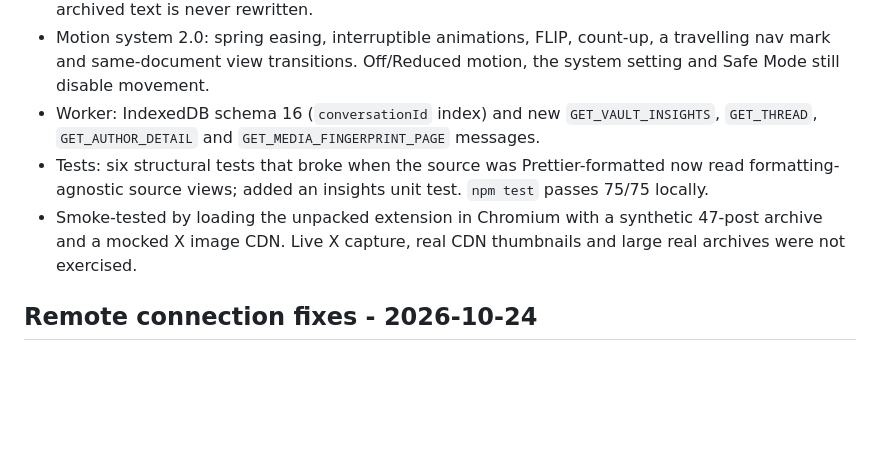
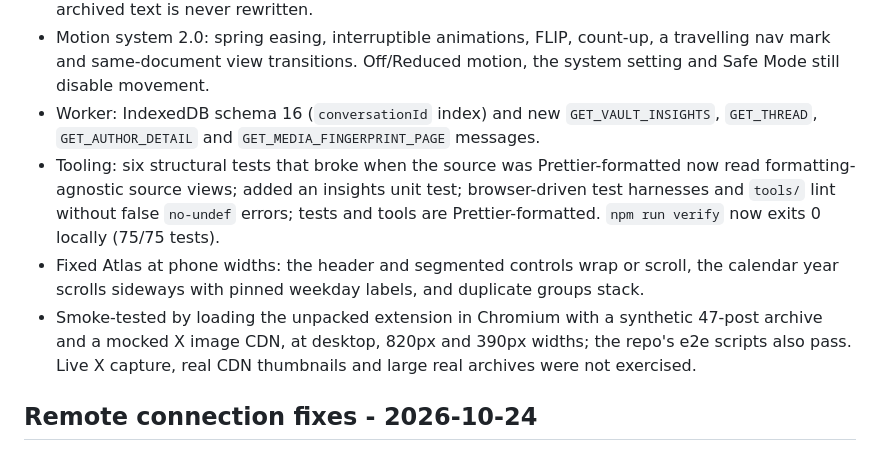
Before and after one commit to zeniyaxe/xvault, a Markdown page: CHANGELOG.md, the part around the change. GitHub-like rendering; blank space fills up the shorter version.

Commit message:
Docs: v18 verification notes after the lint, format and phone fixes

```diff
--- a/CHANGELOG.md
+++ b/CHANGELOG.md
@@ -12,8 +12,9 @@
 - Capture now records quote, repost and reply relationships and expanded links, hashtags and mentions, validated at the content boundary. Older posts gain these fields on recapture; their archived text is never rewritten.
 - Motion system 2.0: spring easing, interruptible animations, FLIP, count-up, a travelling nav mark and same-document view transitions. Off/Reduced motion, the system setting and Safe Mode still disable movement.
 - Worker: IndexedDB schema 16 (`conversationId` index) and new `GET_VAULT_INSIGHTS`, `GET_THREAD`, `GET_AUTHOR_DETAIL` and `GET_MEDIA_FINGERPRINT_PAGE` messages.
-- Tests: six structural tests that broke when the source was Prettier-formatted now read formatting-agnostic source views; added an insights unit test. `npm test` passes 75/75 locally.
-- Smoke-tested by loading the unpacked extension in Chromium with a synthetic 47-post archive and a mocked X image CDN. Live X capture, real CDN thumbnails and large real archives were not exercised.
+- Tooling: six structural tests that broke when the source was Prettier-formatted now read formatting-agnostic source views; added an insights unit test; browser-driven test harnesses and `tools/` lint without false `no-undef` errors; tests and tools are Prettier-formatted. `npm run verify` now exits 0 locally (75/75 tests).
+- Fixed Atlas at phone widths: the header and segmented controls wrap or scroll, the calendar year scrolls sideways with pinned weekday labels, and duplicate groups stack.
+- Smoke-tested by loading the unpacked extension in Chromium with a synthetic 47-post archive and a mocked X image CDN, at desktop, 820px and 390px widths; the repo's e2e scripts also pass. Live X capture, real CDN thumbnails and large real archives were not exercised.
 
 ## Remote connection fixes - 2026-10-24
 
```
Also changed, not shown: XVAULT_ROADMAP.md (+5 -4 lines).
